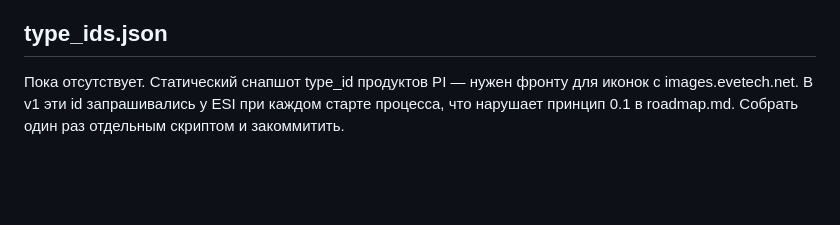
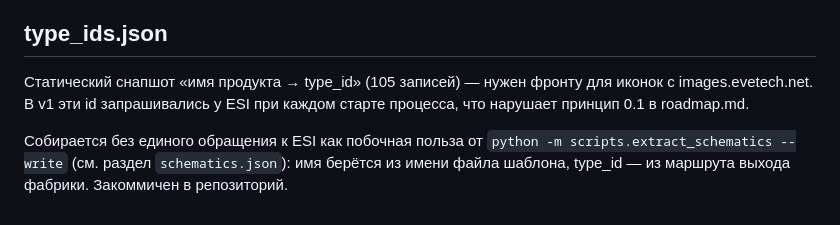
Before and after one commit to mefffodiy-n/EVE-PI-app, a Markdown page: data/README.md, the part around the change. Rendered like a GitHub page; blank space fills up the shorter version.

Commit message:
docs: обновить статус data/type_ids.json (файл добавлен, 105 записей)
Co-Authored-By: Claude Sonnet 5 <noreply@anthropic.com>

```diff
--- a/data/README.md
+++ b/data/README.md
@@ -85,7 +85,11 @@ python -m scripts.extract_schematics --write
 `Supertensile Plastics`) и отфильтрует служебные строки (`max P2`, `#REF`).
 
 ## type_ids.json
-Пока отсутствует. Статический снапшот type_id продуктов PI — нужен фронту
+Статический снапшот «имя продукта → type_id» (105 записей) — нужен фронту
 для иконок с images.evetech.net. В v1 эти id запрашивались у ESI при
 каждом старте процесса, что нарушает принцип 0.1 в roadmap.md.
-Собрать один раз отдельным скриптом и закоммитить.
+
+Собирается без единого обращения к ESI как побочная польза от
+`python -m scripts.extract_schematics --write` (см. раздел
+`schematics.json`): имя берётся из имени файла шаблона, type_id — из
+маршрута выхода фабрики. Закоммичен в репозиторий.
```
